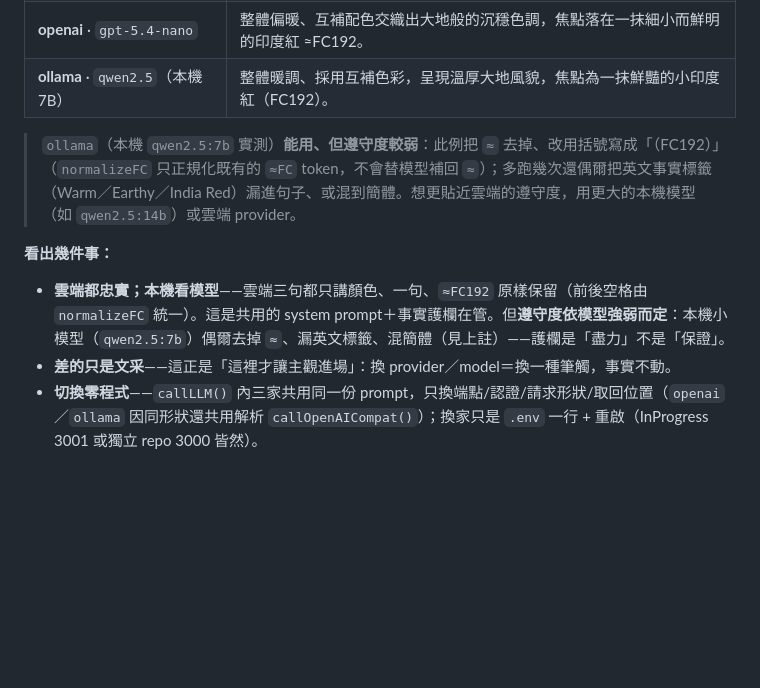
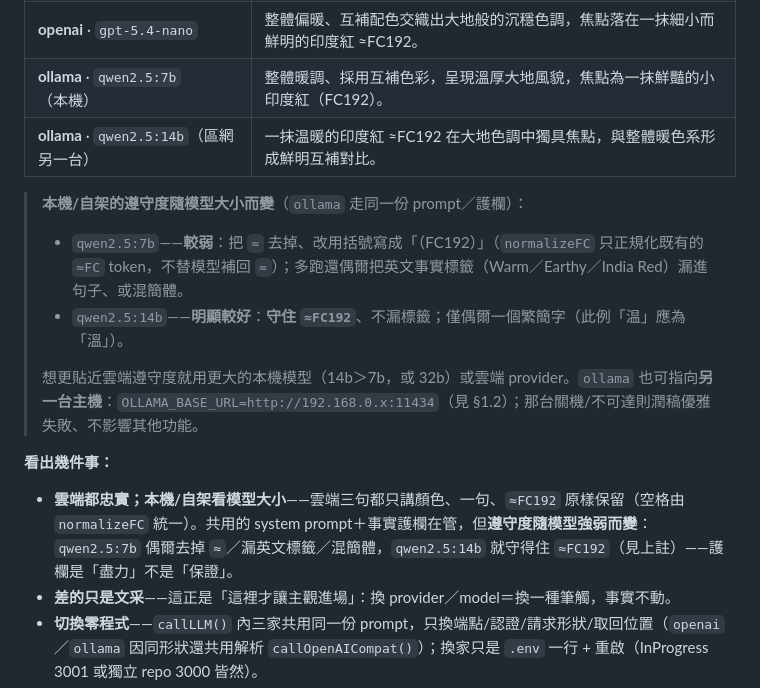
Before and after one commit to scottgfhong310/color-palette, a Markdown page: POLISH.md, the part around the change. Rendered like a GitHub page; blank space fills up the shorter version.

Commit message:
POLISH.md §2.6：加入 ollama qwen2.5:14b（區網）真實結果，示範模型大小→遵守度梯度
7b 與 14b 並列：本機 qwen2.5:7b 去掉 ≈ 寫成「（FC192）」、偶爾漏標籤/混簡體；
區網 qwen2.5:14b 守住 ≈FC192、不漏標籤（僅偶爾一個繁簡字）。補上 OLLAMA_BASE_URL
指向另一台主機的用法與「不可達則優雅失敗」。真實實測、無捏造。

Co-Authored-By: Claude Opus 4.8 <noreply@anthropic.com>

```diff
--- a/POLISH.md
+++ b/POLISH.md
@@ -157,12 +157,17 @@ curl localhost:3000/api/color-palette/config
 | **anthropic** · `claude-haiku-4-5` | 暖調的大地色系在互補配色的和諧中展開，而一抹鮮活的印度紅 ≈FC192 成為耀眼的焦點。 |
 | **openai** · `gpt-5.4` | 整體以偏暖的互補配色鋪陳出沉穩的大地色調，其間一抹小巧而鮮明的印度紅 ≈FC192 格外凝聚視線。 |
 | **openai** · `gpt-5.4-nano` | 整體偏暖、互補配色交織出大地般的沉穩色調，焦點落在一抹細小而鮮明的印度紅 ≈FC192。 |
-| **ollama** · `qwen2.5`（本機 7B） | 整體暖調、採用互補色彩，呈現溫厚大地風貌，焦點為一抹鮮豔的小印度紅（FC192）。 |
+| **ollama** · `qwen2.5:7b`（本機） | 整體暖調、採用互補色彩，呈現溫厚大地風貌，焦點為一抹鮮豔的小印度紅（FC192）。 |
+| **ollama** · `qwen2.5:14b`（區網另一台） | 一抹温暖的印度紅 ≈FC192 在大地色調中獨具焦點，與整體暖色系形成鮮明互補對比。 |
 
-> `ollama`（本機 `qwen2.5:7b` 實測）**能用、但遵守度較弱**：此例把 `≈` 去掉、改用括號寫成「（FC192）」（`normalizeFC` 只正規化既有的 `≈FC` token，不會替模型補回 `≈`）；多跑幾次還偶爾把英文事實標籤（Warm／Earthy／India Red）漏進句子、或混到簡體。想更貼近雲端的遵守度，用更大的本機模型（如 `qwen2.5:14b`）或雲端 provider。
+> **本機/自架的遵守度隨模型大小而變**（`ollama` 走同一份 prompt／護欄）：
+> - `qwen2.5:7b`——**較弱**：把 `≈` 去掉、改用括號寫成「（FC192）」（`normalizeFC` 只正規化既有的 `≈FC` token，不替模型補回 `≈`）；多跑還偶爾把英文事實標籤（Warm／Earthy／India Red）漏進句子、或混簡體。
+> - `qwen2.5:14b`——**明顯較好**：**守住 `≈FC192`**、不漏標籤；僅偶爾一個繁簡字（此例「温」應為「溫」）。
+>
+> 想更貼近雲端遵守度就用更大的本機模型（14b＞7b，或 32b）或雲端 provider。`ollama` 也可指向**另一台主機**：`OLLAMA_BASE_URL=http://192.168.0.x:11434`（見 §1.2）；那台關機/不可達則潤稿優雅失敗、不影響其他功能。
 
 **看出幾件事：**
-- **雲端都忠實；本機看模型**——雲端三句都只講顏色、一句、`≈FC192` 原樣保留（前後空格由 `normalizeFC` 統一）。這是共用的 system prompt＋事實護欄在管。但**遵守度依模型強弱而定**：本機小模型（`qwen2.5:7b`）偶爾去掉 `≈`、漏英文標籤、混簡體（見上註）——護欄是「盡力」不是「保證」。
+- **雲端都忠實；本機/自架看模型大小**——雲端三句都只講顏色、一句、`≈FC192` 原樣保留（空格由 `normalizeFC` 統一）。共用的 system prompt＋事實護欄在管，但**遵守度隨模型強弱而變**：`qwen2.5:7b` 偶爾去掉 `≈`／漏英文標籤／混簡體，`qwen2.5:14b` 就守得住 `≈FC192`（見上註）——護欄是「盡力」不是「保證」。
 - **差的只是文采**——這正是「這裡才讓主觀進場」：換 provider／model＝換一種筆觸，事實不動。
 - **切換零程式**——`callLLM()` 內三家共用同一份 prompt，只換端點/認證/請求形狀/取回位置（`openai`／`ollama` 因同形狀還共用解析 `callOpenAICompat()`）；換家只是 `.env` 一行 + 重啟（InProgress 3001 或獨立 repo 3000 皆然）。
 - **`ollama` 多一個維度**——**本機、離線、免費**：金鑰都不用，潤稿不出網、不計費；代價是要自己跑 Ollama、品質依所選本機模型而定。
```
